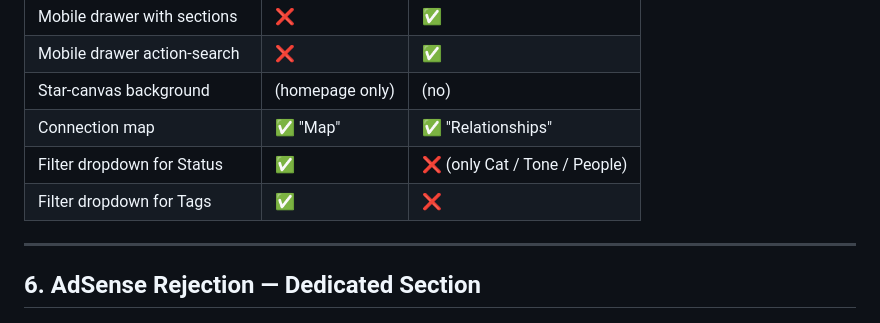
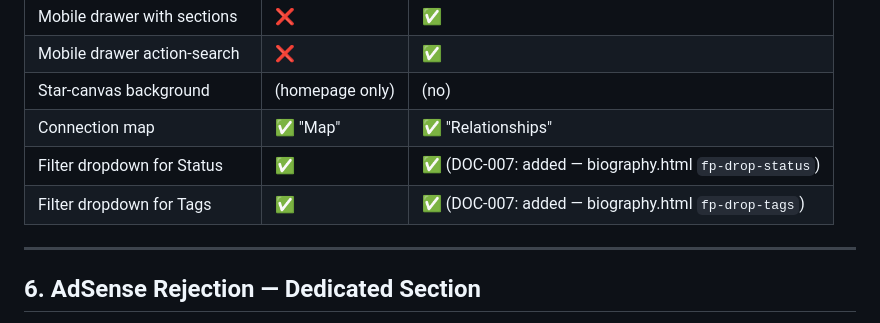
Before and after one commit to KawawangaTiti/Freetimeline, a Markdown page: PROJECT_REVIEW.md, the part around the change. Rendered like a GitHub page.

Commit message:
Fix DOC-007: reconcile stale parity table — Biography Status/Tags filters exist
The PROJECT_REVIEW parity table still listed 'Filter dropdown for Status'
and 'Filter dropdown for Tags' as ❌ for Biography, but both dropdowns
were added (biography.html fp-drop-status / fp-drop-tags) alongside
Cat/Tone/People. Mark them ✅ so the closed gap isn't mistaken for open
work. Doc-only.

Co-Authored-By: Claude Opus 4.8 (1M context) <noreply@anthropic.com>

```diff
--- a/PROJECT_REVIEW.md
+++ b/PROJECT_REVIEW.md
@@ -1190,8 +1190,8 @@ Biography has a more thoughtfully designed mobile experience:
 | Mobile drawer action-search | ❌ | ✅ |
 | Star-canvas background | (homepage only) | (no) |
 | Connection map | ✅ "Map" | ✅ "Relationships" |
-| Filter dropdown for Status | ✅ | ❌ (only Cat / Tone / People) |
-| Filter dropdown for Tags | ✅ | ❌ |
+| Filter dropdown for Status | ✅ | ✅ (DOC-007: added — biography.html `fp-drop-status`) |
+| Filter dropdown for Tags | ✅ | ✅ (DOC-007: added — biography.html `fp-drop-tags`) |
 
 ---
 
```
